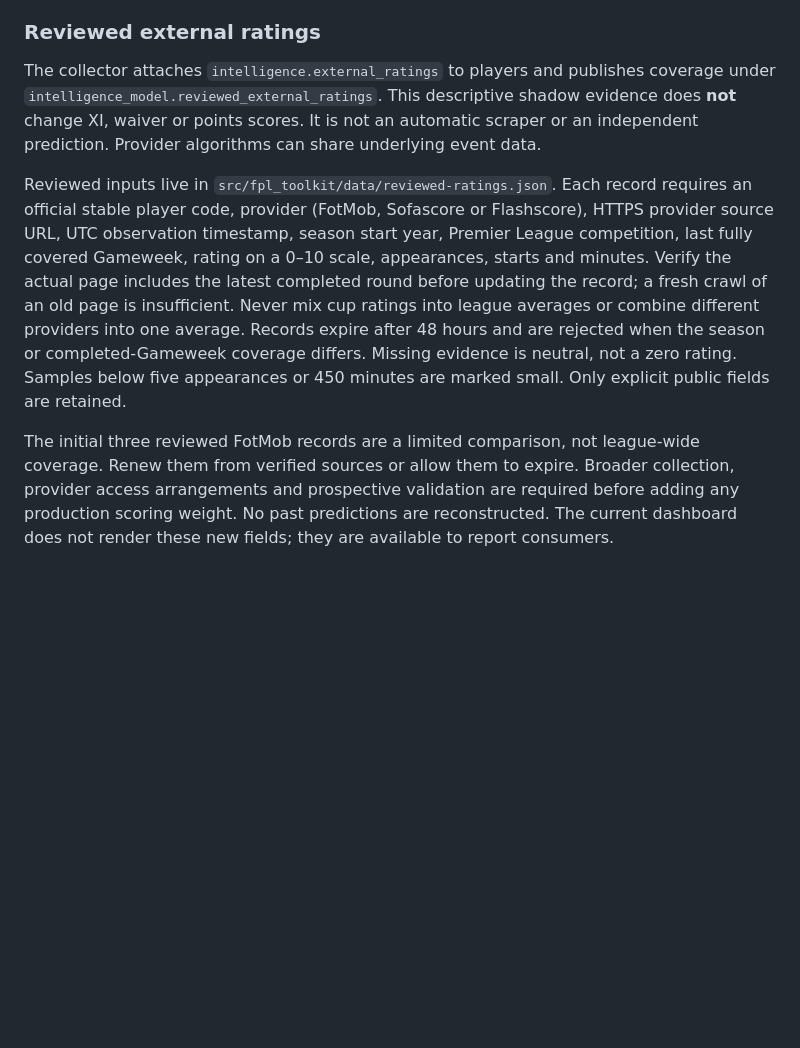
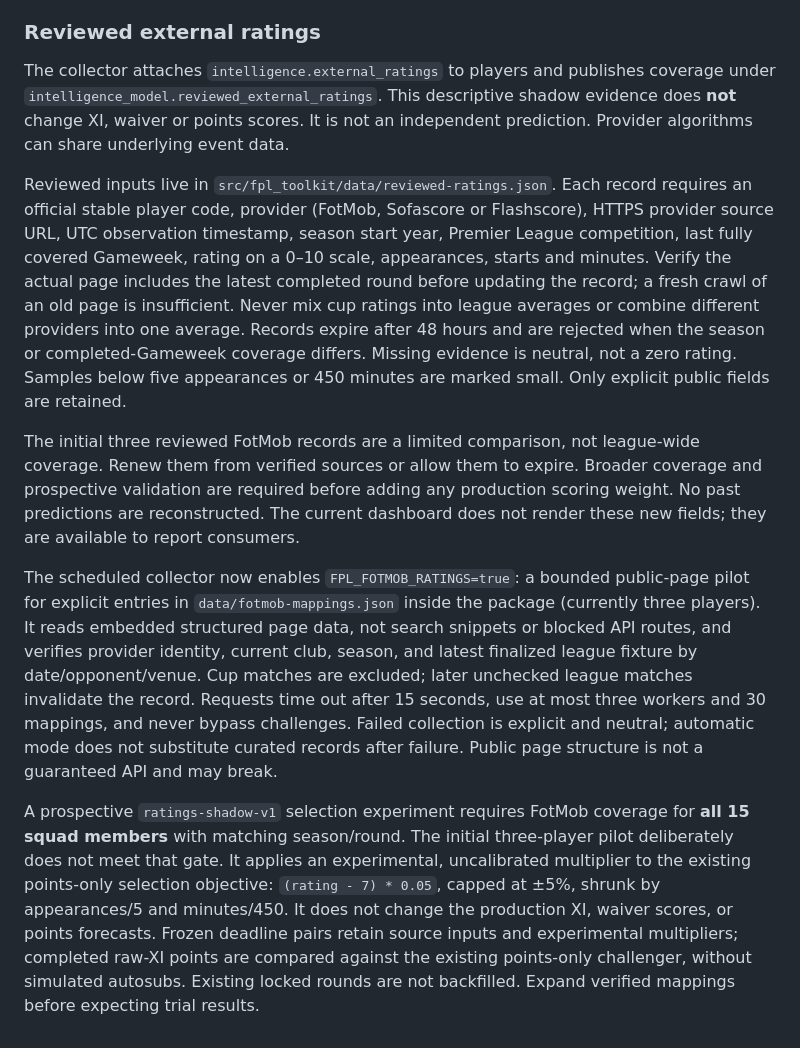
Before and after one commit to ThatsIvore/draft_toolkit, a Markdown page: README.md, the part around the change. Drawn GitHub-style; blank space fills up the shorter version.

Commit message:
Collect validated FotMob pages and freeze a coverage-gated ratings trial

```diff
--- a/README.md
+++ b/README.md
@@ -165,8 +165,12 @@ Transfer evidence now includes observed rounds from ongoing and stopped reviews,
 
 ### Reviewed external ratings
 
-The collector attaches `intelligence.external_ratings` to players and publishes coverage under `intelligence_model.reviewed_external_ratings`. This descriptive shadow evidence does **not** change XI, waiver or points scores. It is not an automatic scraper or an independent prediction. Provider algorithms can share underlying event data.
+The collector attaches `intelligence.external_ratings` to players and publishes coverage under `intelligence_model.reviewed_external_ratings`. This descriptive shadow evidence does **not** change XI, waiver or points scores. It is not an independent prediction. Provider algorithms can share underlying event data.
 
 Reviewed inputs live in `src/fpl_toolkit/data/reviewed-ratings.json`. Each record requires an official stable player code, provider (FotMob, Sofascore or Flashscore), HTTPS provider source URL, UTC observation timestamp, season start year, Premier League competition, last fully covered Gameweek, rating on a 0–10 scale, appearances, starts and minutes. Verify the actual page includes the latest completed round before updating the record; a fresh crawl of an old page is insufficient. Never mix cup ratings into league averages or combine different providers into one average. Records expire after 48 hours and are rejected when the season or completed-Gameweek coverage differs. Missing evidence is neutral, not a zero rating. Samples below five appearances or 450 minutes are marked small. Only explicit public fields are retained.
 
-The initial three reviewed FotMob records are a limited comparison, not league-wide coverage. Renew them from verified sources or allow them to expire. Broader collection, provider access arrangements and prospective validation are required before adding any production scoring weight. No past predictions are reconstructed. The current dashboard does not render these new fields; they are available to report consumers.
+The initial three reviewed FotMob records are a limited comparison, not league-wide coverage. Renew them from verified sources or allow them to expire. Broader coverage and prospective validation are required before adding any production scoring weight. No past predictions are reconstructed. The current dashboard does not render these new fields; they are available to report consumers.
+
+The scheduled collector now enables `FPL_FOTMOB_RATINGS=true`: a bounded public-page pilot for explicit entries in `data/fotmob-mappings.json` inside the package (currently three players). It reads embedded structured page data, not search snippets or blocked API routes, and verifies provider identity, current club, season, and latest finalized league fixture by date/opponent/venue. Cup matches are excluded; later unchecked league matches invalidate the record. Requests time out after 15 seconds, use at most three workers and 30 mappings, and never bypass challenges. Failed collection is explicit and neutral; automatic mode does not substitute curated records after failure. Public page structure is not a guaranteed API and may break.
+
+A prospective `ratings-shadow-v1` selection experiment requires FotMob coverage for **all 15 squad members** with matching season/round. The initial three-player pilot deliberately does not meet that gate. It applies an experimental, uncalibrated multiplier to the existing points-only selection objective: `(rating - 7) * 0.05`, capped at ±5%, shrunk by appearances/5 and minutes/450. It does not change the production XI, waiver scores, or points forecasts. Frozen deadline pairs retain source inputs and experimental multipliers; completed raw-XI points are compared against the existing points-only challenger, without simulated autosubs. Existing locked rounds are not backfilled. Expand verified mappings before expecting trial results.
```
